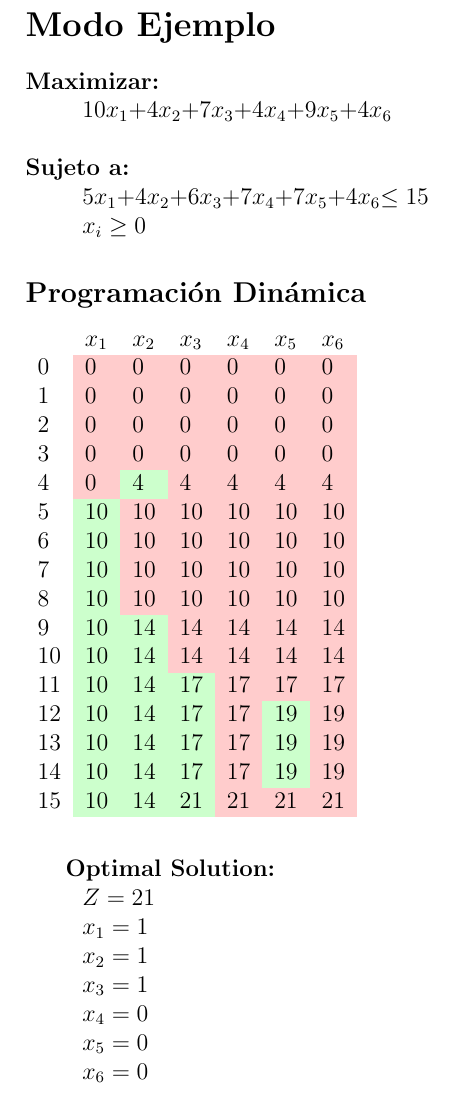
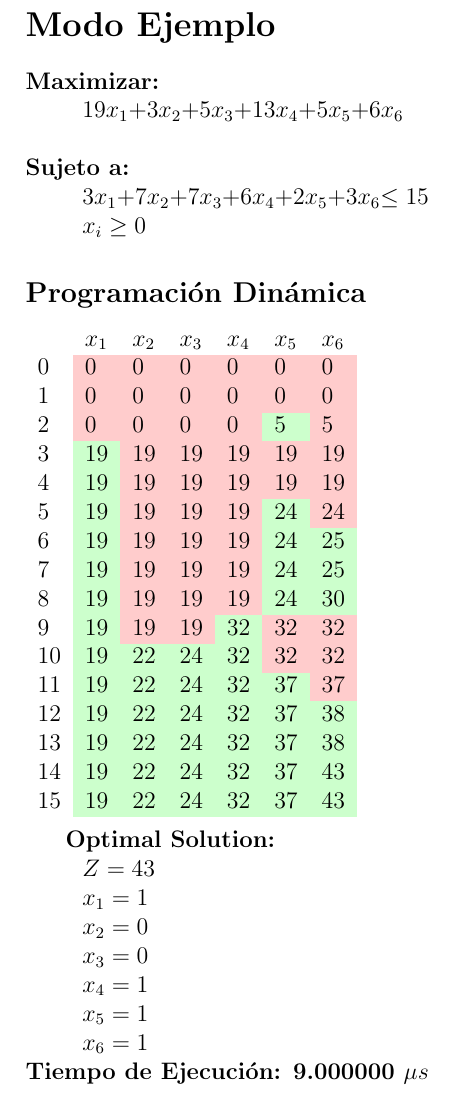
Before and after one commit to Manriquedv3452/Project1IO, a LaTeX document (knapsackProblem/latex/latex.tex): part of page 2 of 3, cut so that both start at the same text. Compiled offline with pdfLaTeX.

Commit message:
CALCULA TIEMPO DE EJECUCION

```diff
--- a/knapsackProblem/latex/latex.tex
+++ b/knapsackProblem/latex/latex.tex
@@ -26,37 +26,38 @@
 \section*{Modo Ejemplo}
 
 \textbf{Maximizar:} \\
-\tab$10x_{1} + $$4x_{2} + $$7x_{3} + $$4x_{4} + $$9x_{5} + $$4x_{6}   $\\\\
+\tab$19x_{1} + $$3x_{2} + $$5x_{3} + $$13x_{4} + $$5x_{5} + $$6x_{6}   $\\\\
 \textbf{Sujeto a:}\\
-\tab$5x_{1} + $$4x_{2} + $$6x_{3} + $$7x_{4} + $$7x_{5} + $$4x_{6}   $$\leq 15$\\
+\tab$3x_{1} + $$7x_{2} + $$7x_{3} + $$6x_{4} + $$2x_{5} + $$3x_{6}   $$\leq 15$\\
 \tab$x_i \geq 0$\subsection*{Programaci\'on Din\'amica}
 \begin{tabular}{l *{5}{>{}l} l}\rowcolor{white}%
 & $x_1$ & $x_2$ & $x_3$ & $x_4$ & $x_5$ & $x_6$ \\
 $0$ & \cellcolor{red!20}0 & \cellcolor{red!20}0 & \cellcolor{red!20}0 & \cellcolor{red!20}0 & \cellcolor{red!20}0 & \cellcolor{red!20}0 \\
 $1$ & \cellcolor{red!20}0 & \cellcolor{red!20}0 & \cellcolor{red!20}0 & \cellcolor{red!20}0 & \cellcolor{red!20}0 & \cellcolor{red!20}0 \\
-$2$ & \cellcolor{red!20}0 & \cellcolor{red!20}0 & \cellcolor{red!20}0 & \cellcolor{red!20}0 & \cellcolor{red!20}0 & \cellcolor{red!20}0 \\
-$3$ & \cellcolor{red!20}0 & \cellcolor{red!20}0 & \cellcolor{red!20}0 & \cellcolor{red!20}0 & \cellcolor{red!20}0 & \cellcolor{red!20}0 \\
-$4$ & \cellcolor{red!20}0 & \cellcolor{green!20}4 & \cellcolor{red!20}4 & \cellcolor{red!20}4 & \cellcolor{red!20}4 & \cellcolor{red!20}4 \\
-$5$ & \cellcolor{green!20}10 & \cellcolor{red!20}10 & \cellcolor{red!20}10 & \cellcolor{red!20}10 & \cellcolor{red!20}10 & \cellcolor{red!20}10 \\
-$6$ & \cellcolor{green!20}10 & \cellcolor{red!20}10 & \cellcolor{red!20}10 & \cellcolor{red!20}10 & \cellcolor{red!20}10 & \cellcolor{red!20}10 \\
-$7$ & \cellcolor{green!20}10 & \cellcolor{red!20}10 & \cellcolor{red!20}10 & \cellcolor{red!20}10 & \cellcolor{red!20}10 & \cellcolor{red!20}10 \\
-$8$ & \cellcolor{green!20}10 & \cellcolor{red!20}10 & \cellcolor{red!20}10 & \cellcolor{red!20}10 & \cellcolor{red!20}10 & \cellcolor{red!20}10 \\
-$9$ & \cellcolor{green!20}10 & \cellcolor{green!20}14 & \cellcolor{red!20}14 & \cellcolor{red!20}14 & \cellcolor{red!20}14 & \cellcolor{red!20}14 \\
-$10$ & \cellcolor{green!20}10 & \cellcolor{green!20}14 & \cellcolor{red!20}14 & \cellcolor{red!20}14 & \cellcolor{red!20}14 & \cellcolor{red!20}14 \\
-$11$ & \cellcolor{green!20}10 & \cellcolor{green!20}14 & \cellcolor{green!20}17 & \cellcolor{red!20}17 & \cellcolor{red!20}17 & \cellcolor{red!20}17 \\
-$12$ & \cellcolor{green!20}10 & \cellcolor{green!20}14 & \cellcolor{green!20}17 & \cellcolor{red!20}17 & \cellcolor{green!20}19 & \cellcolor{red!20}19 \\
-$13$ & \cellcolor{green!20}10 & \cellcolor{green!20}14 & \cellcolor{green!20}17 & \cellcolor{red!20}17 & \cellcolor{green!20}19 & \cellcolor{red!20}19 \\
-$14$ & \cellcolor{green!20}10 & \cellcolor{green!20}14 & \cellcolor{green!20}17 & \cellcolor{red!20}17 & \cellcolor{green!20}19 & \cellcolor{red!20}19 \\
-$15$ & \cellcolor{green!20}10 & \cellcolor{green!20}14 & \cellcolor{green!20}21 & \cellcolor{red!20}21 & \cellcolor{red!20}21 & \cellcolor{red!20}21 \\
+$2$ & \cellcolor{red!20}0 & \cellcolor{red!20}0 & \cellcolor{red!20}0 & \cellcolor{red!20}0 & \cellcolor{green!20}5 & \cellcolor{red!20}5 \\
+$3$ & \cellcolor{green!20}19 & \cellcolor{red!20}19 & \cellcolor{red!20}19 & \cellcolor{red!20}19 & \cellcolor{red!20}19 & \cellcolor{red!20}19 \\
+$4$ & \cellcolor{green!20}19 & \cellcolor{red!20}19 & \cellcolor{red!20}19 & \cellcolor{red!20}19 & \cellcolor{red!20}19 & \cellcolor{red!20}19 \\
+$5$ & \cellcolor{green!20}19 & \cellcolor{red!20}19 & \cellcolor{red!20}19 & \cellcolor{red!20}19 & \cellcolor{green!20}24 & \cellcolor{red!20}24 \\
+$6$ & \cellcolor{green!20}19 & \cellcolor{red!20}19 & \cellcolor{red!20}19 & \cellcolor{red!20}19 & \cellcolor{green!20}24 & \cellcolor{green!20}25 \\
+$7$ & \cellcolor{green!20}19 & \cellcolor{red!20}19 & \cellcolor{red!20}19 & \cellcolor{red!20}19 & \cellcolor{green!20}24 & \cellcolor{green!20}25 \\
+$8$ & \cellcolor{green!20}19 & \cellcolor{red!20}19 & \cellcolor{red!20}19 & \cellcolor{red!20}19 & \cellcolor{green!20}24 & \cellcolor{green!20}30 \\
+$9$ & \cellcolor{green!20}19 & \cellcolor{red!20}19 & \cellcolor{red!20}19 & \cellcolor{green!20}32 & \cellcolor{red!20}32 & \cellcolor{red!20}32 \\
+$10$ & \cellcolor{green!20}19 & \cellcolor{green!20}22 & \cellcolor{green!20}24 & \cellcolor{green!20}32 & \cellcolor{red!20}32 & \cellcolor{red!20}32 \\
+$11$ & \cellcolor{green!20}19 & \cellcolor{green!20}22 & \cellcolor{green!20}24 & \cellcolor{green!20}32 & \cellcolor{green!20}37 & \cellcolor{red!20}37 \\
+$12$ & \cellcolor{green!20}19 & \cellcolor{green!20}22 & \cellcolor{green!20}24 & \cellcolor{green!20}32 & \cellcolor{green!20}37 & \cellcolor{green!20}38 \\
+$13$ & \cellcolor{green!20}19 & \cellcolor{green!20}22 & \cellcolor{green!20}24 & \cellcolor{green!20}32 & \cellcolor{green!20}37 & \cellcolor{green!20}38 \\
+$14$ & \cellcolor{green!20}19 & \cellcolor{green!20}22 & \cellcolor{green!20}24 & \cellcolor{green!20}32 & \cellcolor{green!20}37 & \cellcolor{green!20}43 \\
+$15$ & \cellcolor{green!20}19 & \cellcolor{green!20}22 & \cellcolor{green!20}24 & \cellcolor{green!20}32 & \cellcolor{green!20}37 & \cellcolor{green!20}43 \\
 \rowcolor{white}%
-\end{tabular}\\\\
+\end{tabular}\\
 
 \textbf{Optimal Solution:}\\
-\tab $Z = 21$\\
+\tab $Z = 43$\\
 \tab$x_{1} = 1$\\
-\tab$x_{2} = 1$\\
-\tab$x_{3} = 1$\\
-\tab$x_{4} = 0$\\
-\tab$x_{5} = 0$\\
-\tab$x_{6} = 0$\\
+\tab$x_{2} = 0$\\
+\tab$x_{3} = 0$\\
+\tab$x_{4} = 1$\\
+\tab$x_{5} = 1$\\
+\tab$x_{6} = 1$\\
+\textbf{Tiempo de Ejecuci\'on: 9.000000 $\mu s$} \\
 \end{document}
```
Also changed, not shown: knapsackProblem/latex/latex.pdf, 4 other files.
